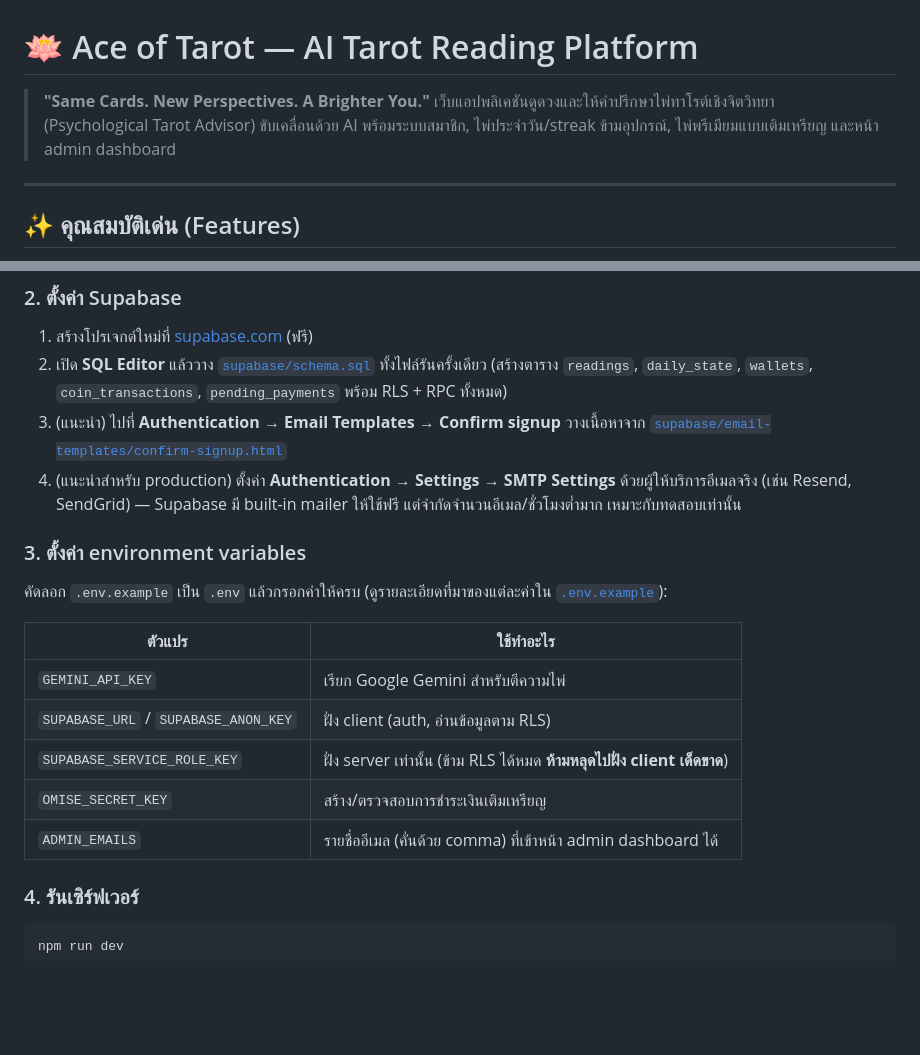
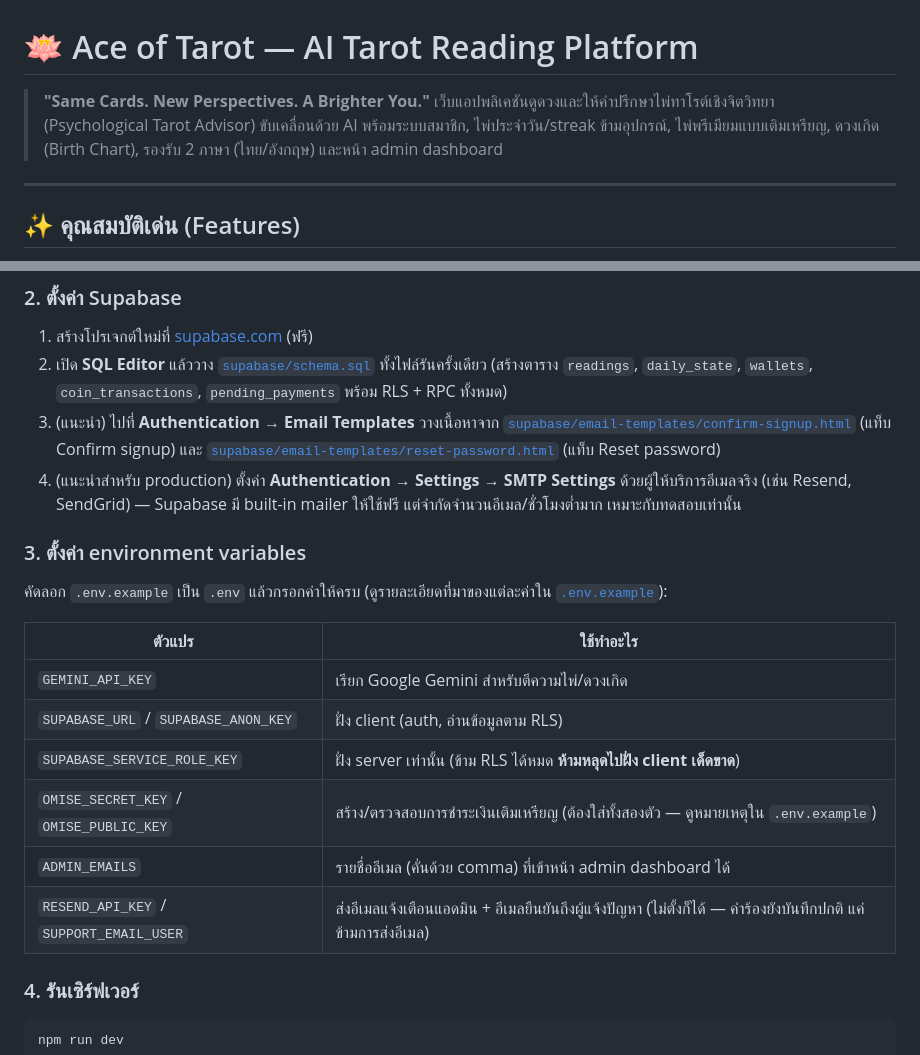
Before and after one commit to ammbopp/Ace-of-tarot, a Markdown page: README.md, 2 parts joined by grey strips. GitHub-like rendering; blank space fills up the shorter version.

```diff
--- a/README.md
+++ b/README.md
@@ -1,7 +1,7 @@
 # 🪷 Ace of Tarot — AI Tarot Reading Platform
 
 > **"Same Cards. New Perspectives. A Brighter You."**
-> เว็บแอปพลิเคชันดูดวงและให้คำปรึกษาไพ่ทาโรต์เชิงจิตวิทยา (Psychological Tarot Advisor) ขับเคลื่อนด้วย AI พร้อมระบบสมาชิก, ไพ่ประจำวัน/streak ข้ามอุปกรณ์, ไพ่พรีเมียมแบบเติมเหรียญ และหน้า admin dashboard
+> เว็บแอปพลิเคชันดูดวงและให้คำปรึกษาไพ่ทาโรต์เชิงจิตวิทยา (Psychological Tarot Advisor) ขับเคลื่อนด้วย AI พร้อมระบบสมาชิก, ไพ่ประจำวัน/streak ข้ามอุปกรณ์, ไพ่พรีเมียมแบบเติมเหรียญ, ดวงเกิด (Birth Chart), รองรับ 2 ภาษา (ไทย/อังกฤษ) และหน้า admin dashboard
 
 ---
 
@@ -74,7 +91,7 @@ npm install
 
 1. สร้างโปรเจกต์ใหม่ที่ [supabase.com](https://supabase.com) (ฟรี)
 2. เปิด **SQL Editor** แล้ววาง [`supabase/schema.sql`](supabase/schema.sql) ทั้งไฟล์รันครั้งเดียว (สร้างตาราง `readings`, `daily_state`, `wallets`, `coin_transactions`, `pending_payments` พร้อม RLS + RPC ทั้งหมด)
-3. (แนะนำ) ไปที่ **Authentication → Email Templates → Confirm signup** วางเนื้อหาจาก [`supabase/email-templates/confirm-signup.html`](supabase/email-templates/confirm-signup.html)
+3. (แนะนำ) ไปที่ **Authentication → Email Templates** วางเนื้อหาจาก [`supabase/email-templates/confirm-signup.html`](supabase/email-templates/confirm-signup.html) (แท็บ Confirm signup) และ [`supabase/email-templates/reset-password.html`](supabase/email-templates/reset-password.html) (แท็บ Reset password)
 4. (แนะนำสำหรับ production) ตั้งค่า **Authentication → Settings → SMTP Settings** ด้วยผู้ให้บริการอีเมลจริง (เช่น Resend, SendGrid) — Supabase มี built-in mailer ให้ใช้ฟรี แต่จำกัดจำนวนอีเมล/ชั่วโมงต่ำมาก เหมาะกับทดสอบเท่านั้น
 
 ### 3. ตั้งค่า environment variables
@@ -83,11 +100,12 @@ npm install
 
 | ตัวแปร | ใช้ทำอะไร |
 |---|---|
-| `GEMINI_API_KEY` | เรียก Google Gemini สำหรับตีความไพ่ |
+| `GEMINI_API_KEY` | เรียก Google Gemini สำหรับตีความไพ่/ดวงเกิด |
 | `SUPABASE_URL` / `SUPABASE_ANON_KEY` | ฝั่ง client (auth, อ่านข้อมูลตาม RLS) |
 | `SUPABASE_SERVICE_ROLE_KEY` | ฝั่ง server เท่านั้น (ข้าม RLS ได้หมด **ห้ามหลุดไปฝั่ง client เด็ดขาด**) |
-| `OMISE_SECRET_KEY` | สร้าง/ตรวจสอบการชำระเงินเติมเหรียญ |
+| `OMISE_SECRET_KEY` / `OMISE_PUBLIC_KEY` | สร้าง/ตรวจสอบการชำระเงินเติมเหรียญ (ต้องใส่ทั้งสองตัว — ดูหมายเหตุใน `.env.example`) |
 | `ADMIN_EMAILS` | รายชื่ออีเมล (คั่นด้วย comma) ที่เข้าหน้า admin dashboard ได้ |
+| `RESEND_API_KEY` / `SUPPORT_EMAIL_USER` | ส่งอีเมลแจ้งเตือนแอดมิน + อีเมลยืนยันถึงผู้แจ้งปัญหา (ไม่ตั้งก็ได้ — คำร้องยังบันทึกปกติ แค่ข้ามการส่งอีเมล) |
 
 ### 4. รันเซิร์ฟเวอร์
 
```
Also changed, not shown: other parts of README.md (+26 -9 lines).
